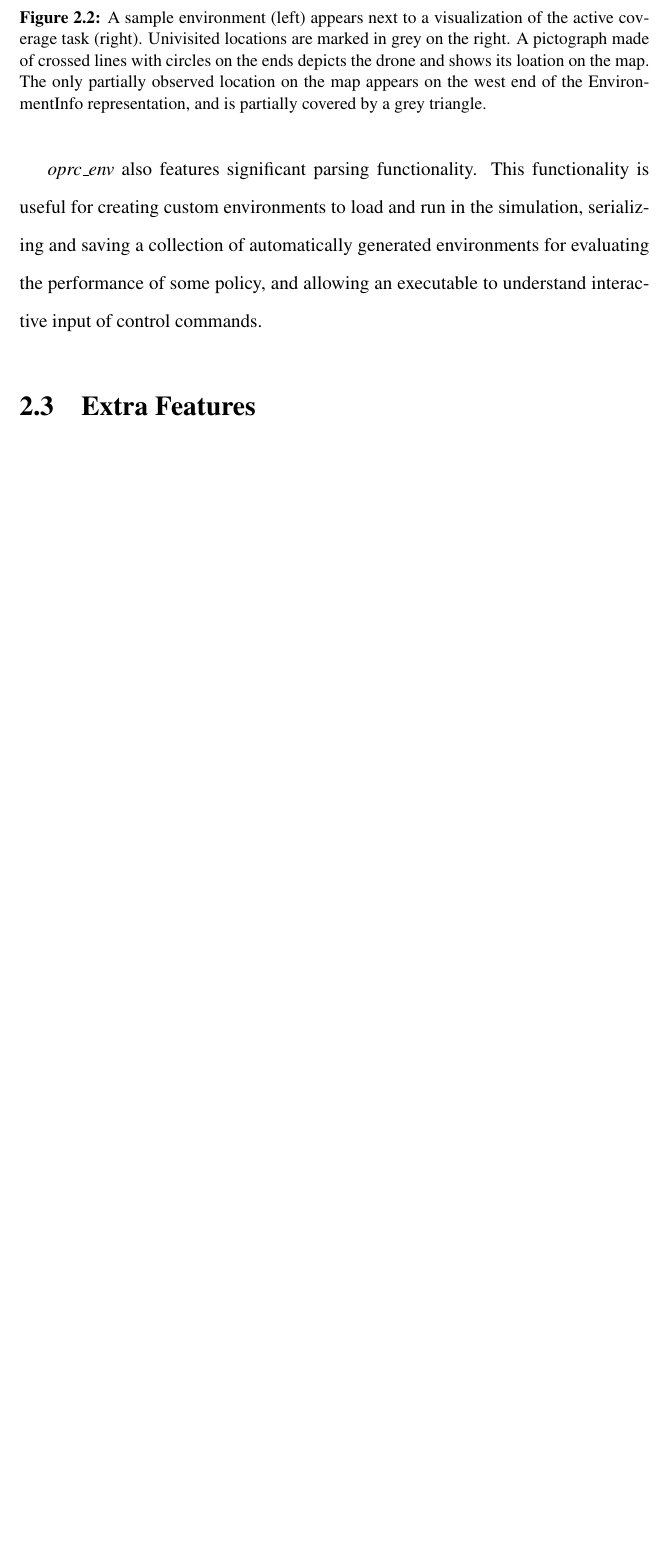
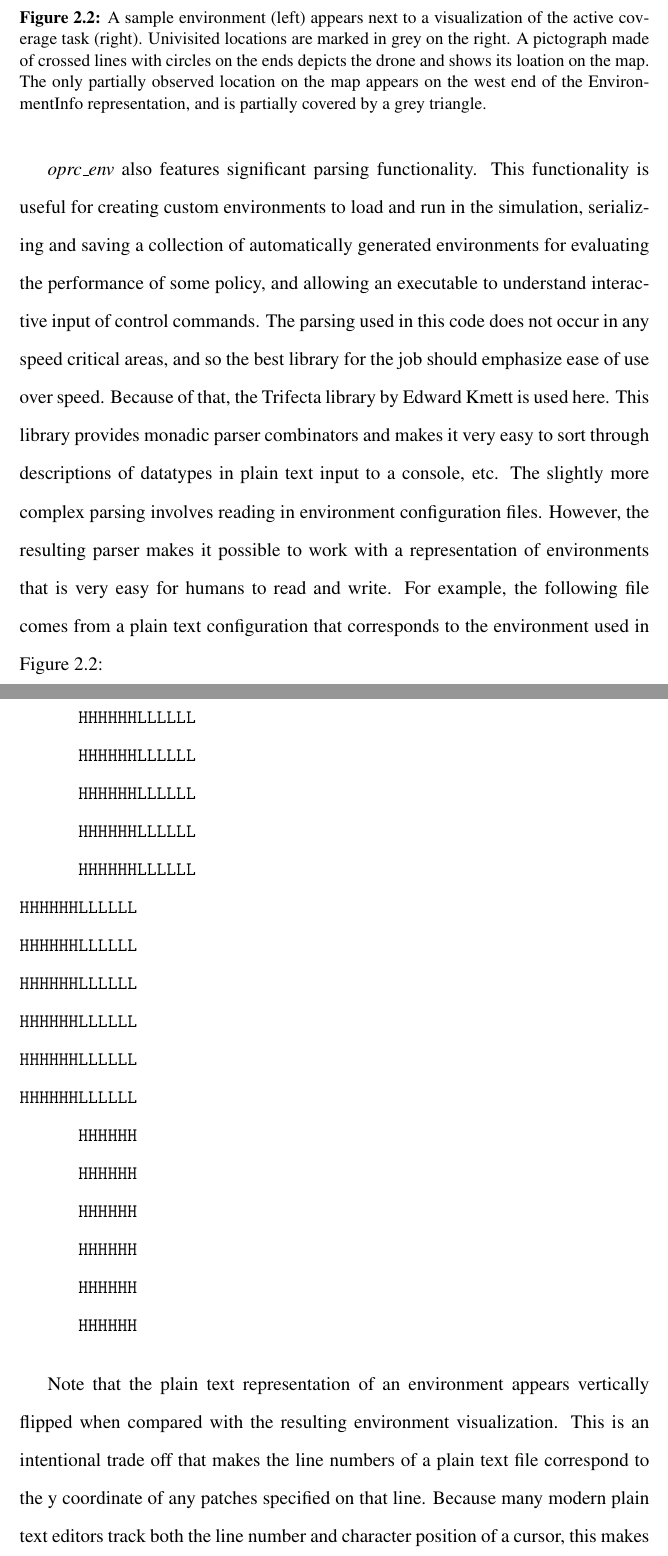
Before and after one commit to Daedalus359/thesis, a LaTeX thesis (Online_Planning_for_Robotic_Coverage.tex, which reads 2_Simulation_Development.tex): part of page 42 of 52 before the commit and two parts of pages 42 and 43 of 53 after it, the two joined at a grey line, cut so that both start at the same text, the shorter picture padded with empty space. Compiled offline with pdfLaTeX.

Commit message:
how parsers can handle environment configuration files

```diff
--- a/2_Simulation_Development.tex
+++ b/2_Simulation_Development.tex
@@ -149,7 +149,30 @@ The modules containing this animation code, \textit{AnimateReplay} and \textit{A
 \label {fig:VizDemo}
 \end{figure}
 
-\textit{oprc\_env} also features significant parsing functionality. This functionality is useful for creating custom environments to load and run in the simulation, serializing and saving a collection of automatically generated environments for evaluating the performance of some policy, and allowing an executable to understand interactive input of control commands.
+\textit{oprc\_env} also features significant parsing functionality. This functionality is useful for creating custom environments to load and run in the simulation, serializing and saving a collection of automatically generated environments for evaluating the performance of some policy, and allowing an executable to understand interactive input of control commands. The parsing used in this code does not occur in any speed critical areas, and so the best library for the job should emphasize ease of use over speed. Because of that, the Trifecta library by Edward Kmett is used here. This library provides monadic parser combinators and makes it very easy to sort through descriptions of datatypes in plain text input to a console, etc. The slightly more complex parsing involves reading in environment configuration files. However, the resulting parser makes it possible to work with a representation of environments that is very easy for humans to read and write. For example, the following file comes from a plain text configuration that corresponds to the environment used in Figure \ref{fig:VizDemo}:
+
+\begin{verbatim}
+      HHHHHHLLLLLL
+      HHHHHHLLLLLL
+      HHHHHHLLLLLL
+      HHHHHHLLLLLL
+      HHHHHHLLLLLL
+      HHHHHHLLLLLL
+HHHHHHLLLLLL
+HHHHHHLLLLLL
+HHHHHHLLLLLL
+HHHHHHLLLLLL
+HHHHHHLLLLLL
+HHHHHHLLLLLL
+      HHHHHH
+      HHHHHH
+      HHHHHH
+      HHHHHH
+      HHHHHH
+      HHHHHH
+\end{verbatim}
+
+Note that the plain text representation of an environment appears vertically flipped when compared with the resulting environment visualization. This is an intentional trade off that makes the line numbers of a plain text file correspond to the y coordinate of any patches specified on that line. Because many modern plain text editors track both the line number and character position of a cursor, this makes it possible to easily specify environments with properties that change at precise coordinates.
 
 \section{Extra Features}
 
```
Also changed, not shown: Online_Planning_for_Robotic_Coverage.pdf, 2_Simulation_Development.tex (2 more changed lines), 4 other files.
